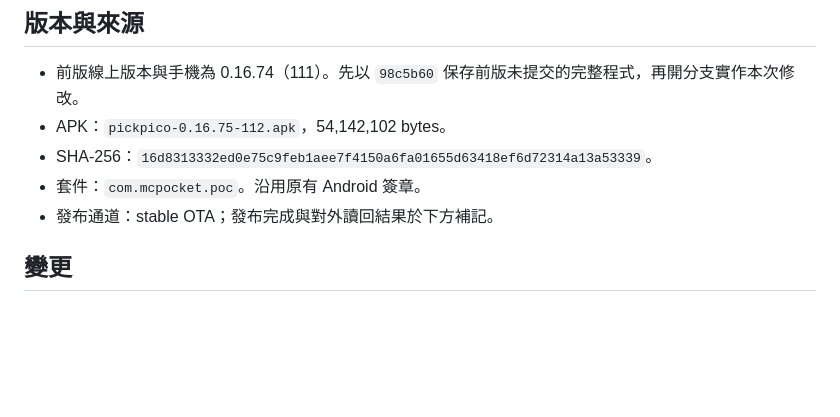
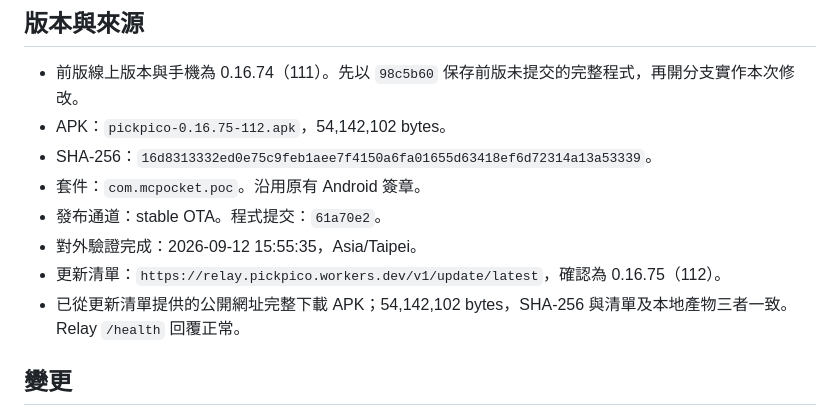
Before and after one commit to mabyes1/PickPico, a Markdown page: docs/releases/0.16.75.md, the part around the change. GitHub-like rendering; blank space fills up the shorter version.

Commit message:
docs: record verified 0.16.75 OTA publication

```diff
--- a/docs/releases/0.16.75.md
+++ b/docs/releases/0.16.75.md
@@ -6,7 +6,10 @@
 - APK：`pickpico-0.16.75-112.apk`，54,142,102 bytes。
 - SHA-256：`16d8313332ed0e75c9feb1aee7f4150a6fa01655d63418ef6d72314a13a53339`。
 - 套件：`com.mcpocket.poc`。沿用原有 Android 簽章。
-- 發布通道：stable OTA；發布完成與對外讀回結果於下方補記。
+- 發布通道：stable OTA。程式提交：`61a70e2`。
+- 對外驗證完成：2026-09-12 15:55:35，Asia/Taipei。
+- 更新清單：`https://relay.pickpico.workers.dev/v1/update/latest`，確認為 0.16.75（112）。
+- 已從更新清單提供的公開網址完整下載 APK；54,142,102 bytes，SHA-256 與清單及本地產物三者一致。Relay `/health` 回覆正常。
 
 ## 變更
 
```
